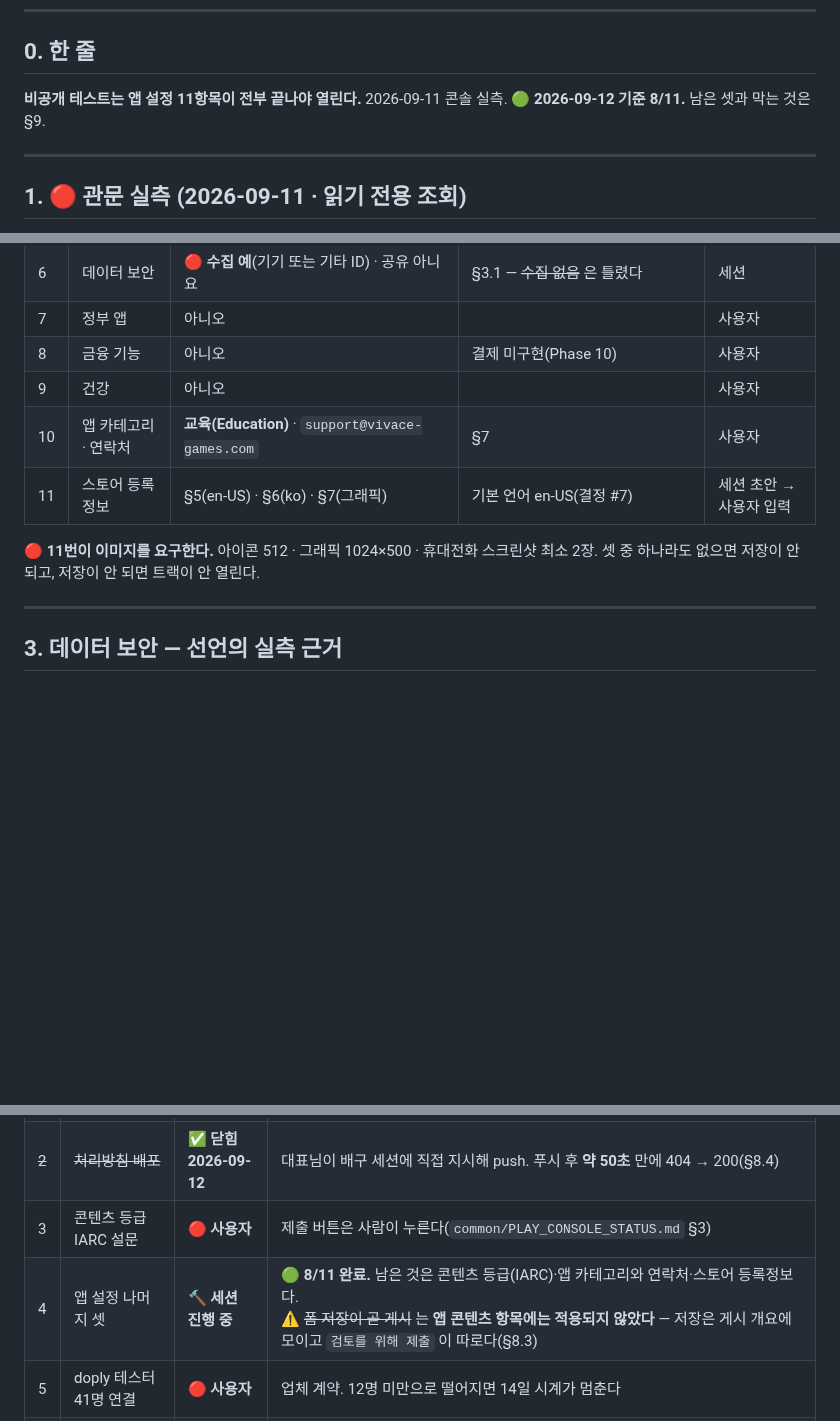
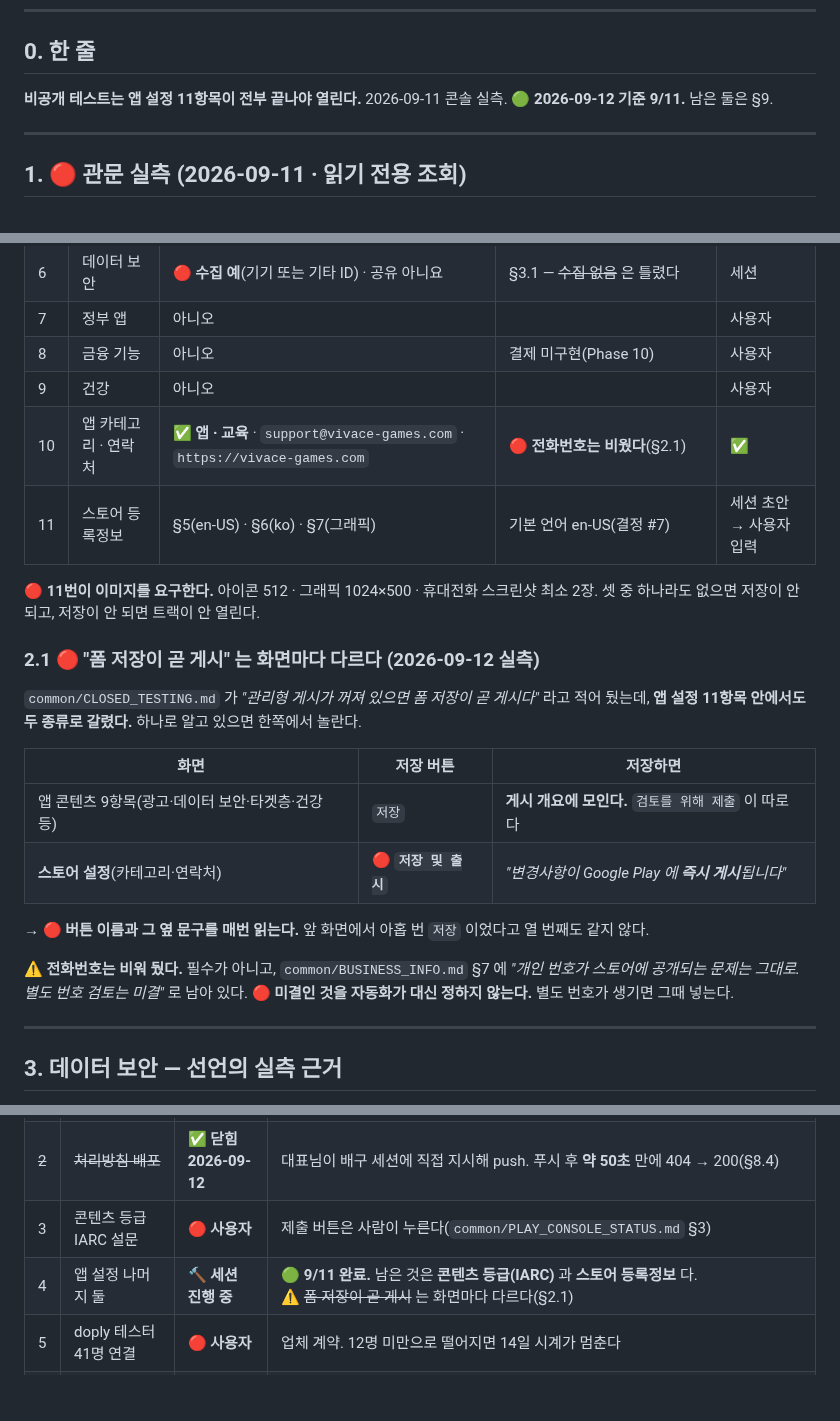
Before and after one commit to sonwheesung/Bookmind, a Markdown page: docs/STORE_LISTING.md, 3 parts joined by grey strips. Rendered like a GitHub page; blank space fills up the shorter version.

Commit message:
260912 :: [출시] 앱 설정 9/11 — "폼 저장이 곧 게시" 는 화면마다 달랐다
## 채운 것

앱 카테고리  앱 · 교육
연락처       support@vivace-games.com · https://vivace-games.com

🔴 전화번호는 비웠다. 필수가 아니고 BUSINESS_INFO §7 에
"개인 번호가 스토어에 공개되는 문제는 그대로. 별도 번호 검토는 미결" 로 남아 있다.
미결인 것을 자동화가 대신 정하지 않는다.

## 🔴 실측 — 저장의 성격이 화면마다 다르다

common/CLOSED_TESTING.md 가 "관리형 게시가 꺼져 있으면 폼 저장이 곧 게시다" 라고 적어 뒀는데,
앱 설정 11항목 안에서도 두 종류로 갈렸다.

  앱 콘텐츠 9항목   버튼 "저장"        → 게시 개요에 모인다. 검토 제출이 따로다
  스토어 설정       버튼 "저장 및 출시" → "변경사항이 Google Play 에 즉시 게시됩니다"

앞 화면에서 아홉 번 저장이었다고 열 번째도 같지 않다.
🔴 버튼 이름과 그 옆 문구를 매번 읽는다. STORE_LISTING §2.1 에 표로 적었다.

연락처는 대외 공개용 창구 정보라 즉시 게시가 문제되지 않는다.
누르기 전에 문구를 읽고 판단했다.

검증: verify exit 0 (16개) · 콘솔 "변경사항 게시됨" 확인

Co-Authored-By: Claude Opus 5 (1M context) <noreply@anthropic.com>
Claude-Session: https://claude.ai/code/session_01KRbVT1LuoijssyjVYvjmab

```diff
--- a/docs/STORE_LISTING.md
+++ b/docs/STORE_LISTING.md
@@ -15,7 +15,7 @@
 ## 0. 한 줄
 
 **비공개 테스트는 앱 설정 11항목이 전부 끝나야 열린다.** 2026-09-11 콘솔 실측.
-🟢 **2026-09-12 기준 8/11.** 남은 셋과 막는 것은 §9.
+🟢 **2026-09-12 기준 9/11.** 남은 둘은 §9.
 
 ---
 
@@ -56,11 +56,27 @@
 | 7 | 정부 앱 | 아니오 | | 사용자 |
 | 8 | 금융 기능 | 아니오 | 결제 미구현(Phase 10) | 사용자 |
 | 9 | 건강 | 아니오 | | 사용자 |
-| 10 | 앱 카테고리 · 연락처 | **교육(Education)** · `support@vivace-games.com` | §7 | 사용자 |
+| 10 | 앱 카테고리 · 연락처 | ✅ **앱 · 교육** · `support@vivace-games.com` · `https://vivace-games.com` | 🔴 **전화번호는 비웠다**(§2.1) | ✅ |
 | 11 | 스토어 등록정보 | §5(en-US) · §6(ko) · §7(그래픽) | 기본 언어 en-US(결정 #7) | 세션 초안 → 사용자 입력 |
 
 🔴 **11번이 이미지를 요구한다.** 아이콘 512 · 그래픽 1024×500 · 휴대전화 스크린샷 최소 2장.
 셋 중 하나라도 없으면 저장이 안 되고, 저장이 안 되면 트랙이 안 열린다.
+
+### 2.1 🔴 "폼 저장이 곧 게시" 는 **화면마다 다르다** (2026-09-12 실측)
+
+`common/CLOSED_TESTING.md` 가 *"관리형 게시가 꺼져 있으면 폼 저장이 곧 게시다"* 라고 적어 뒀는데,
+**앱 설정 11항목 안에서도 두 종류로 갈렸다.** 하나로 알고 있으면 한쪽에서 놀란다.
+
+| 화면 | 저장 버튼 | 저장하면 |
+|---|---|---|
+| 앱 콘텐츠 9항목(광고·데이터 보안·타겟층·건강 등) | `저장` | **게시 개요에 모인다.** `검토를 위해 제출` 이 따로다 |
+| **스토어 설정**(카테고리·연락처) | 🔴 **`저장 및 출시`** | *"변경사항이 Google Play 에 **즉시 게시**됩니다"* |
+
+→ 🔴 **버튼 이름과 그 옆 문구를 매번 읽는다.** 앞 화면에서 아홉 번 `저장` 이었다고 열 번째도 같지 않다.
+
+⚠ **전화번호는 비워 뒀다.** 필수가 아니고, `common/BUSINESS_INFO.md` §7 에
+*"개인 번호가 스토어에 공개되는 문제는 그대로. 별도 번호 검토는 미결"* 로 남아 있다.
+🔴 **미결인 것을 자동화가 대신 정하지 않는다.** 별도 번호가 생기면 그때 넣는다.
 
 ---
 
@@ -456,7 +472,7 @@ AI 고지에 쓸 문안은 이미 `docs/AI_SYSTEM.md` §2.1 에 확정돼 있다
 | ~~1~~ | ~~스크린샷~~ | ✅ **닫힘 2026-09-11** | ko 6장 · en 6장(§7.1). ⚠ ~~"우리 AVD 폴더는 비어 있다"~~ 는 **내가 틀린 문장이었다** — `~/.android/avd` 를 봤고, 정본은 AVD 를 `D:\emulators\` 에 두라고 적어 뒀다(`common/EMULATOR_POOL.md` §1.3) |
 | ~~2~~ | ~~처리방침 배포~~ | ✅ **닫힘 2026-09-12** | 대표님이 배구 세션에 직접 지시해 push. 푸시 후 **약 50초** 만에 404 → 200(§8.4) |
 | 3 | 콘텐츠 등급 IARC 설문 | 🔴 **사용자** | 제출 버튼은 사람이 누른다(`common/PLAY_CONSOLE_STATUS.md` §3) |
-| 4 | 앱 설정 나머지 셋 | 🔨 **세션 진행 중** | 🟢 **8/11 완료.** 남은 것은 콘텐츠 등급(IARC)·앱 카테고리와 연락처·스토어 등록정보다.<br>⚠ ~~폼 저장이 곧 게시~~ 는 **앱 콘텐츠 항목에는 적용되지 않았다** — 저장은 게시 개요에 모이고 `검토를 위해 제출` 이 따로다(§8.3) |
+| 4 | 앱 설정 나머지 둘 | 🔨 **세션 진행 중** | 🟢 **9/11 완료.** 남은 것은 **콘텐츠 등급(IARC)** 과 **스토어 등록정보** 다.<br>⚠ ~~폼 저장이 곧 게시~~ 는 화면마다 다르다(§2.1) |
 | 5 | doply 테스터 41명 연결 | 🔴 **사용자** | 업체 계약. 12명 미만으로 떨어지면 14일 시계가 멈춘다 |
 | 6 | 상표 확인 `Re:Read` | 🔴 **사용자** | 등록정보를 공개하면 이름이 대외에 박힌다. 바꾸는 비용이 지금이 가장 싸다 |
 
```
